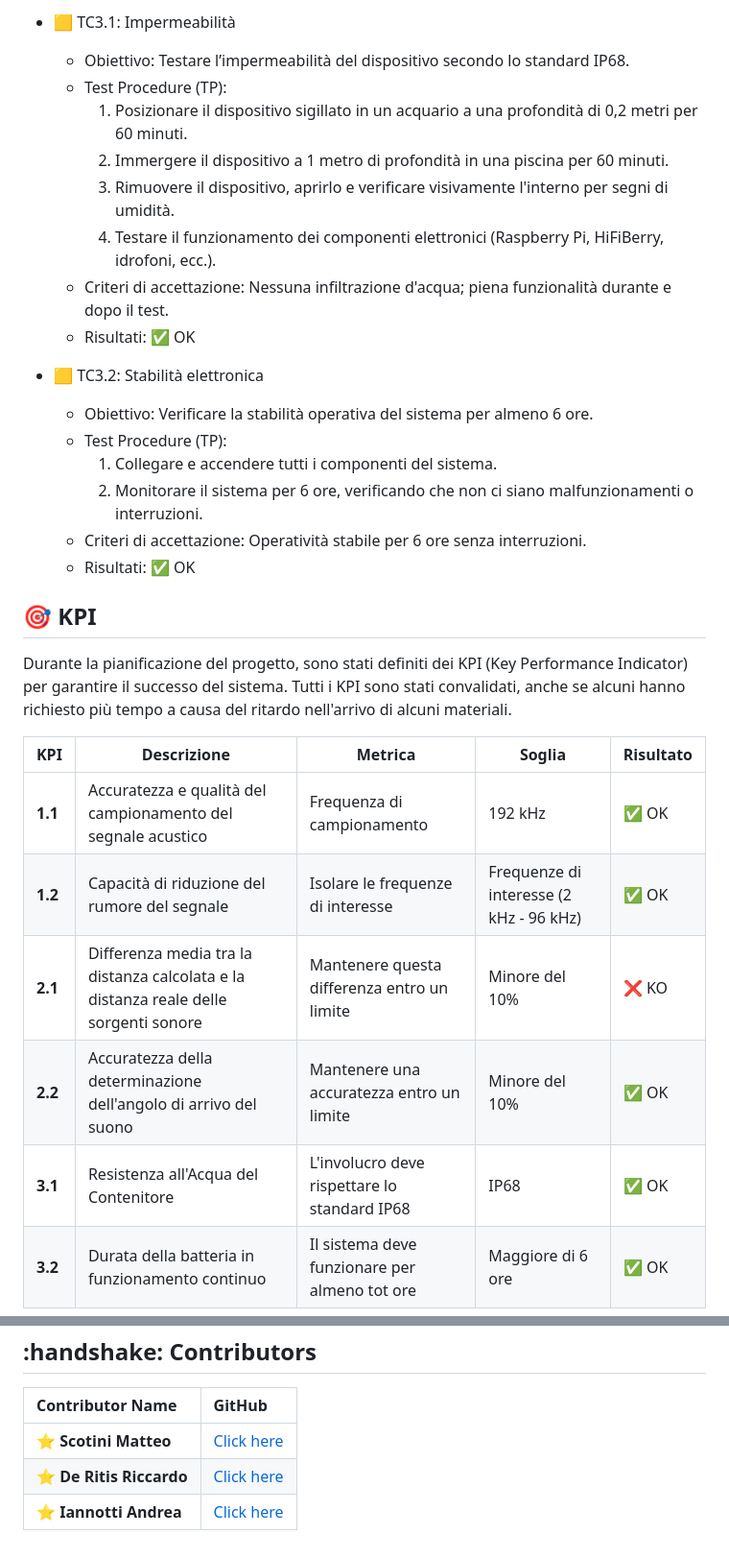
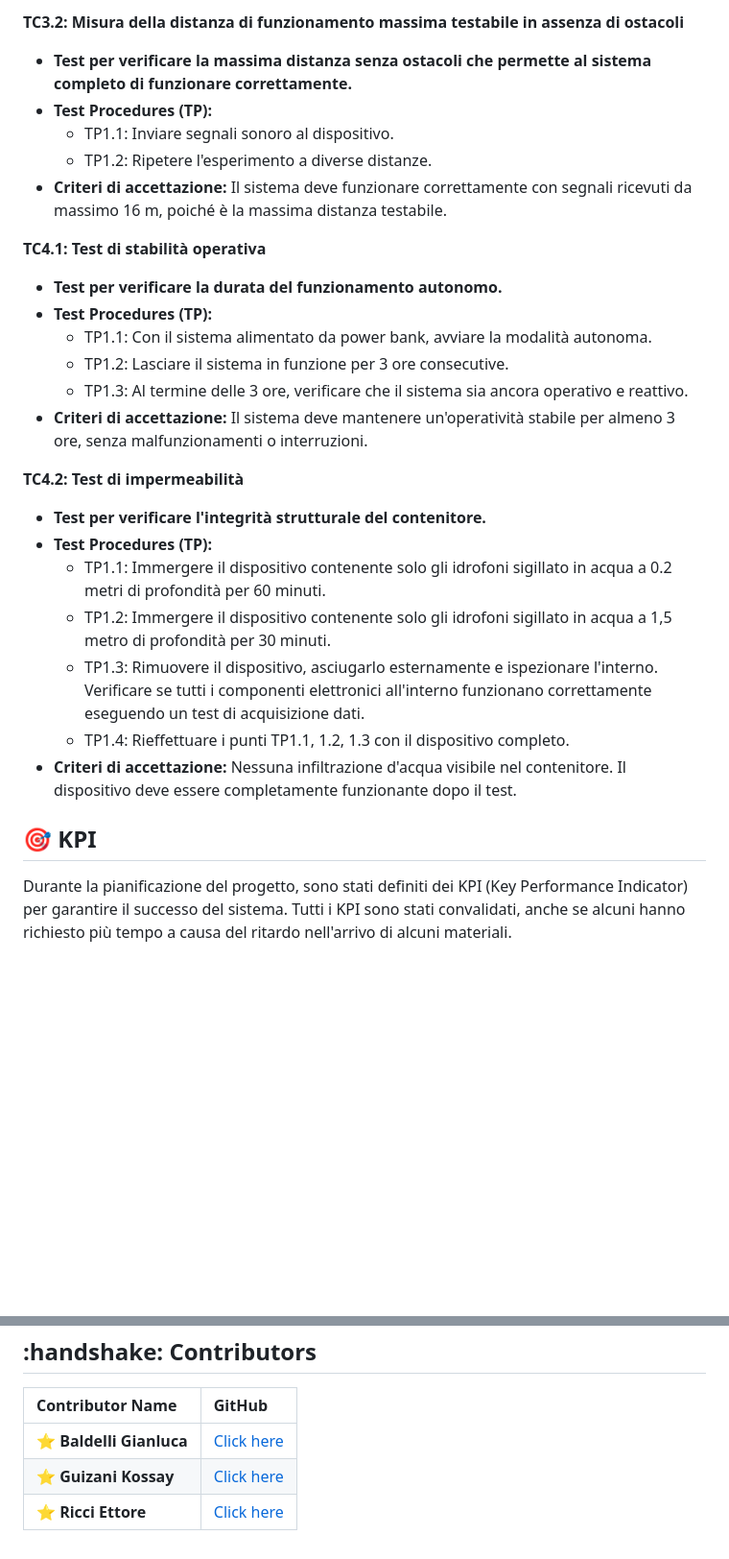
Before and after one commit to Bxster/Prova_Delfi, a Markdown page: README.md, 2 parts joined by grey strips. Shown at 96% size. Rendered like a GitHub page; blank space fills up the shorter version.

```diff
--- a/README.md
+++ b/README.md
@@ -292,32 +290,31 @@ I seguenti test case valutano se il progetto soddisfa i requisiti e i KPI specif
 
-- 🟨 TC3.1: Impermeabilità
-    - Obiettivo: Testare l’impermeabilità del dispositivo secondo lo standard IP68.
-    - Test Procedure (TP):
-      1. Posizionare il dispositivo sigillato in un acquario a una profondità di 0,2 metri per 60 minuti.
-      2. Immergere il dispositivo a 1 metro di profondità in una piscina per 60 minuti.
-      3. Rimuovere il dispositivo, aprirlo e verificare visivamente l'interno per segni di umidità.
-      4. Testare il funzionamento dei componenti elettronici (Raspberry Pi, HiFiBerry, idrofoni, ecc.).
-    - Criteri di accettazione: Nessuna infiltrazione d'acqua; piena funzionalità durante e dopo il test.
-    - Risultati: ✅ OK
+**TC3.2: Misura della distanza di funzionamento massima testabile in assenza di ostacoli**
+- **Test per verificare la massima distanza senza ostacoli che permette al sistema completo di funzionare correttamente.**
+- **Test Procedures (TP):**
+  - TP1.1: Inviare segnali sonoro al dispositivo.
+  - TP1.2: Ripetere l'esperimento a diverse distanze.
+- **Criteri di accettazione:** Il sistema deve funzionare correttamente con segnali ricevuti da massimo 16 m, poiché è la massima distanza testabile.
 
-- 🟨 TC3.2: Stabilità elettronica
-    - Obiettivo: Verificare la stabilità operativa del sistema per almeno 6 ore.
-    - Test Procedure (TP):
-      1. Collegare e accendere tutti i componenti del sistema.
-      2. Monitorare il sistema per 6 ore, verificando che non ci siano malfunzionamenti o interruzioni.
-    - Criteri di accettazione: Operatività stabile per 6 ore senza interruzioni.
-    - Risultati: ✅ OK
+**TC4.1: Test di stabilità operativa**
+- **Test per verificare la durata del funzionamento autonomo.**
+- **Test Procedures (TP):**
+  - TP1.1: Con il sistema alimentato da power bank, avviare la modalità autonoma.
+  - TP1.2: Lasciare il sistema in funzione per 3 ore consecutive.
+  - TP1.3: Al termine delle 3 ore, verificare che il sistema sia ancora operativo e reattivo.
+- **Criteri di accettazione:** Il sistema deve mantenere un'operatività stabile per almeno 3 ore, senza malfunzionamenti o interruzioni.
+
+**TC4.2: Test di impermeabilità**
+- **Test per verificare l'integrità strutturale del contenitore.**
+- **Test Procedures (TP):**
+  - TP1.1: Immergere il dispositivo contenente solo gli idrofoni sigillato in acqua a 0.2 metri di profondità per 60 minuti.
+  - TP1.2: Immergere il dispositivo contenente solo gli idrofoni sigillato in acqua a 1,5 metro di profondità per 30 minuti.
+  - TP1.3: Rimuovere il dispositivo, asciugarlo esternamente e ispezionare l'interno. Verificare se tutti i componenti elettronici all'interno funzionano correttamente eseguendo un test di acquisizione dati.
+  - TP1.4: Rieffettuare i punti TP1.1, 1.2, 1.3 con il dispositivo completo.
+- **Criteri di accettazione:** Nessuna infiltrazione d'acqua visibile nel contenitore. Il dispositivo deve essere completamente funzionante dopo il test.
 
 <h2 id="kpi">🎯 KPI</h2>
 
 Durante la pianificazione del progetto, sono stati definiti dei KPI (Key Performance Indicator) per garantire il successo del sistema. Tutti i KPI sono stati convalidati, anche se alcuni hanno richiesto più tempo a causa del ritardo nell'arrivo di alcuni materiali.
 
-| **KPI** | **Descrizione**                                                                                      | **Metrica**                                   | **Soglia**                      | **Risultato** |
-|---------|------------------------------------------------------------------------------------------------------|-----------------------------------------------|----------------------------------|---------------|
-| **1.1** | Accuratezza e qualità del campionamento del segnale acustico                                         | Frequenza di campionamento                    | 192 kHz                          | ✅ OK         |
-| **1.2** | Capacità di riduzione del rumore del segnale                                                         | Isolare le frequenze di interesse             | Frequenze di interesse (2 kHz - 96 kHz) | ✅ OK         |
-| **2.1** | Differenza media tra la distanza calcolata e la distanza reale delle sorgenti sonore                 | Mantenere questa differenza entro un limite   | Minore del 10%                   | ❌ KO         |
-| **2.2** | Accuratezza della determinazione dell'angolo di arrivo del suono                                     | Mantenere una accuratezza entro un limite     | Minore del 10%                   | ✅ OK         |
-| **3.1** | Resistenza all'Acqua del Contenitore                                                                 | L'involucro deve rispettare lo standard IP68  | IP68                             | ✅ OK         |
-| **3.2** | Durata della batteria in funzionamento continuo                                                      | Il sistema deve funzionare per almeno tot ore | Maggiore di 6 ore                | ✅ OK         |
+<div align="center">
 
@@ -356,6 +372,6 @@ KPI 3.2: Stabilità elettronica e durata della batteria
 
 | Contributor Name      | GitHub                                  |
 |:----------------------|:----------------------------------------|
-| ⭐ **Scotini Matteo**  | [Click here](https://github.com/) |
-| ⭐ **De Ritis Riccardo**   | [Click here](https://github.com/RiccardoDR) |
-| ⭐ **Iannotti Andrea**   | [Click here](https://github.com/) |
+| ⭐ **Baldelli Gianluca**  | [Click here](https://github.com/Bxster) |
+| ⭐ **Guizani Kossay**   | [Click here](https://github.com/KOUSSAY4173) |
+| ⭐ **Ricci Ettore**   | [Click here](https://github.com/EttoreRii) |
```
Also changed, not shown: other parts of README.md (+62 -45 lines).
